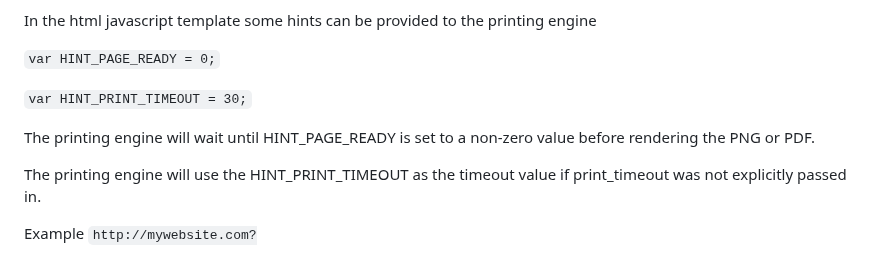
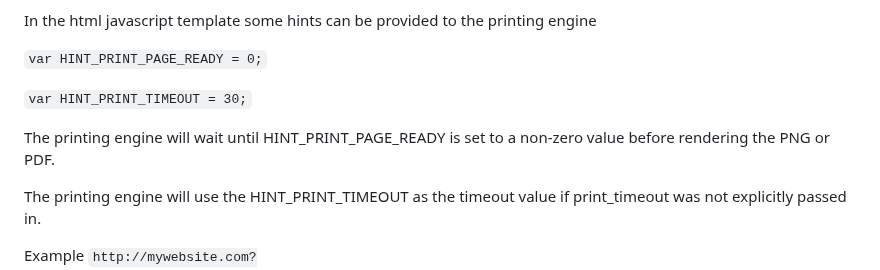
Before and after one commit to Snackman8/pyLinkJS, a Markdown page: README.md, the part around the change. GitHub-like rendering.

````diff
--- a/README.md
+++ b/README.md
@@ -511,11 +511,11 @@ Additional parameters that can be passed are
 
 In the html javascript template some hints can be provided to the printing engine
 
-```var HINT_PAGE_READY = 0;```
+```var HINT_PRINT_PAGE_READY = 0;```
 
 ```var HINT_PRINT_TIMEOUT = 30;```
 
-The printing engine will wait until HINT_PAGE_READY is set to a non-zero value before rendering the PNG or PDF.
+The printing engine will wait until HINT_PRINT_PAGE_READY is set to a non-zero value before rendering the PNG or PDF.
 
 The printing engine will use the HINT_PRINT_TIMEOUT as the timeout value if print_timeout was not explicitly passed in.
 
````
